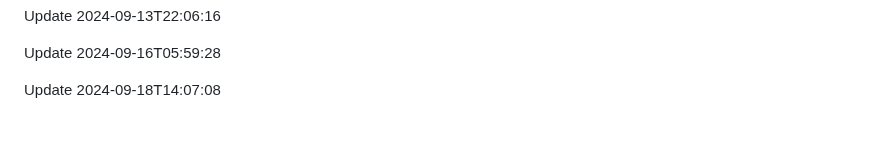
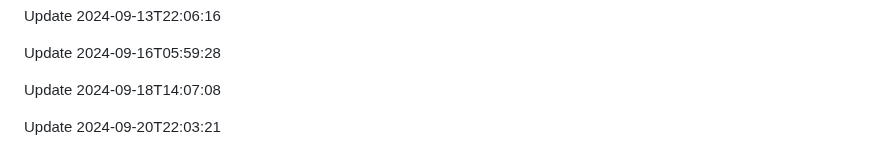
Before and after one commit to htiketun/php-messaging-suite, a Markdown page: README.md, the part around the change. Rendered like a GitHub page; blank space fills up the shorter version.

```diff
--- a/README.md
+++ b/README.md
@@ -355,3 +355,5 @@ Update 2024-09-13T22:06:16
 Update 2024-09-16T05:59:28
 
 Update 2024-09-18T14:07:08
+
+Update 2024-09-20T22:03:21
```
